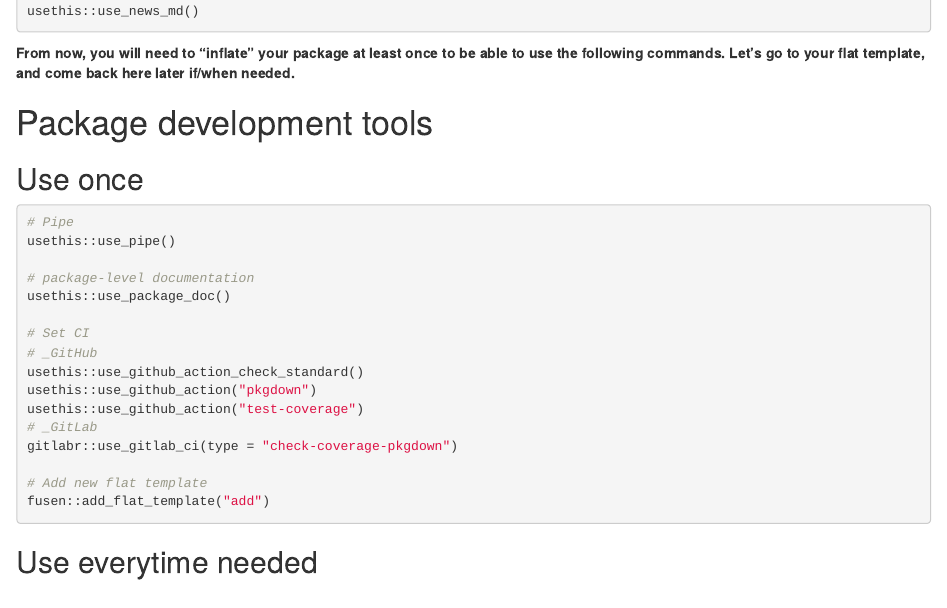
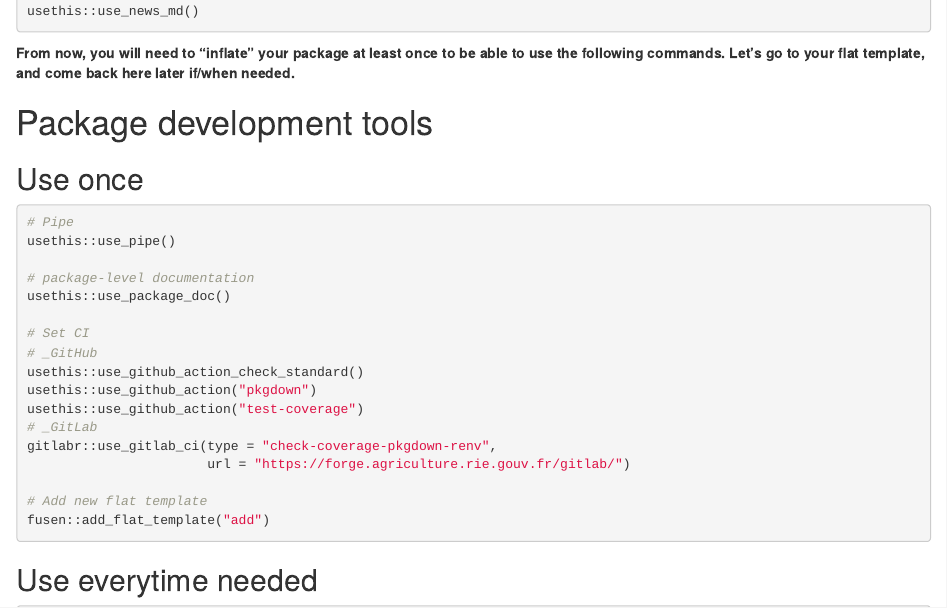
Before and after one commit to killian31/agreste, an R Markdown document (dev/0-dev_history.Rmd): the page in a window 1100 px wide, from 860 px down. Rendered offline with R 4.5, knitr and Pandoc, with nearby package versions; some code elsewhere in the file could not run offline.

Commit message:
update website

```diff
--- a/dev/0-dev_history.Rmd
+++ b/dev/0-dev_history.Rmd
@@ -68,7 +68,8 @@ usethis::use_github_action_check_standard()
 usethis::use_github_action("pkgdown")
 usethis::use_github_action("test-coverage")
 # _GitLab
-gitlabr::use_gitlab_ci(type = "check-coverage-pkgdown")
+gitlabr::use_gitlab_ci(type = "check-coverage-pkgdown-renv",
+                       url = "https://forge.agriculture.rie.gouv.fr/gitlab/")
 
 # Add new flat template
 fusen::add_flat_template("add")
```
Also changed, not shown: docs/pkgdown.yml, docs/search.json, dev/0-dev_history.Rmd (3 more changed lines), 9 other files.
